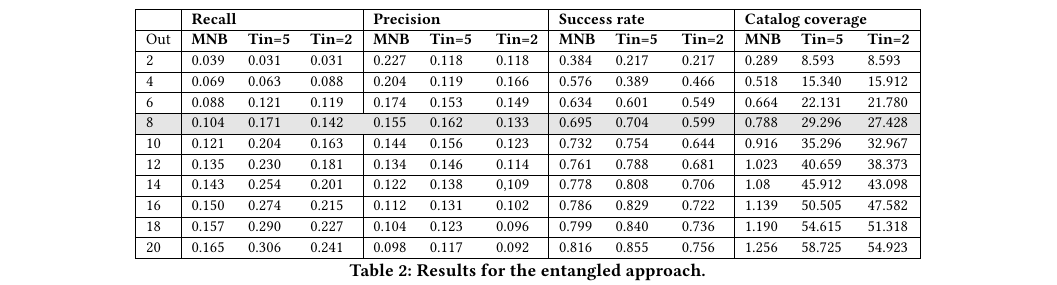
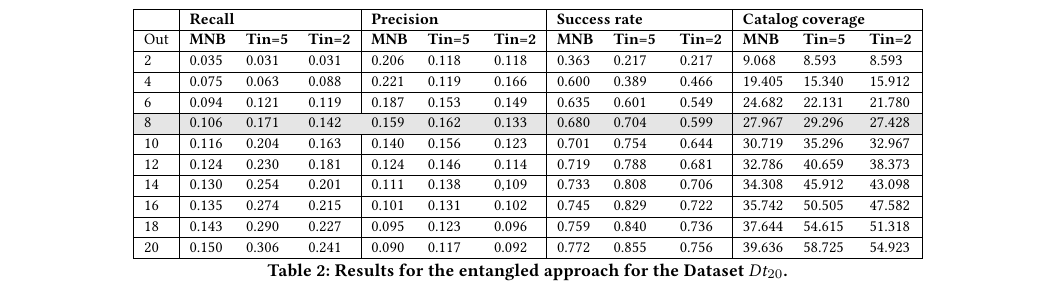
Before and after one commit to MDEGroup/ESEM2020, a LaTeX paper (ESEM2020.tex, which reads src/ExperimentalResults.tex): part of page 9 of 10, cut so that both start at the same text. Compiled offline with XeLaTeX.

Commit message:
add new results

```diff
--- a/src/ExperimentalResults.tex
+++ b/src/ExperimentalResults.tex
@@ -65,25 +65,34 @@ For experiment purposes, we variate the number of recommendation items as well a
 		& \multicolumn{3}{l|}{\textbf{Recall}} & \multicolumn{3}{l|}{\textbf{Precision}} & \multicolumn{3}{l|}{\textbf{Success rate}} & \multicolumn{3}{l|}{ \textbf{Catalog coverage}} \\ \hline
 		Out  & \textbf{MNB}     & \textbf{Tin=5}   & \textbf{Tin=2}  & \textbf{MNB}      & \textbf{Tin=5 }   & \textbf{Tin=2}   & \textbf{MNB}       & \textbf{Tin=5 }   & \textbf{Tin=2}    & \textbf{MNB}        & \textbf{Tin=5 }     & \textbf{Tin=2}      \\ \hline
 		%1  & 0,018   & 0,018   & 0,018  & 0,138    & 0,138    & 0,138   & 0,136     & 0,136    & 0,136    & 10.769     & 4.835      & 4.835      \\ \hline
-		2  & 0.039   & 0.031   & 0.031  & 0.227    & 0.118    & 0.118   & 0.384     & 0.217    & 0.217    & 0.289     & 8.593      & 8.593      \\ \hline
+		2  & 0.035   & 0.031   & 0.031  & 0.206    & 0.118    & 0.118   & 0.363     & 0.217    & 0.217    & 9.068     & 8.593      & 8.593      \\ \hline
 		%3  & 0,047   & 0,047   & 0,060  & 0,118    & 0,118    & 0,151   & 0,301     & 0,301    & 0,367    & 19.780     & 12.483     & 12.571     \\ \hline
-		4  & 0.069   & 0.063   & 0.088  & 0.204   & 0.119    & 0.166   & 0.576     & 0.389    & 0.466    & 0.518     & 15.340     & 15.912     \\ \hline
+		4  & 0.075   & 0.063   & 0.088  & 0.221   & 0.119    & 0.166   &  0.600     & 0.389    & 0.466    & 19.405     & 15.340     & 15.912     \\ \hline
 		%5  & 0,081   & 0,081   & 0,104  & 0,124    & 0,124    & 0,157   & 0,476     & 0,476    & 0,508    & 25.494     & 18.307     & 19.054     \\ \hline
-		6  & 0.088   & 0.121   & 0.119  & 0.174    & 0.153    & 0.149   & 0.634     & 0.601    & 0.549    & 0.664     & 22.131     & 21.780     \\ \hline
+		6  & 0.094   & 0.121   & 0.119  & 0.187    & 0.153    & 0.149   & 0.635    & 0.601    & 0.549    &  24.682     & 22.131     & 21.780     \\ \hline
 		%7  & 0,112   & 0,149   & 0,131  & 0,121    & 0,161    & 0,140   & 0,605     & 0,668    & 0,574    & 28.791     & 25.912     & 24.681     \\ \hline
 		\rowcolor{Gray}
-		8  & 0.104   & 0.171   & 0.142  & 0.155   & 0.162    & 0.133   &  0.695     & 0.704    & 0.599    & 0.788     & 29.296     & 27.428     \\ \hline
+		8  & 0.106   & 0.171   & 0.142  & 0.159  & 0.162    & 0.133   &  0.680     & 0.704    & 0.599    & 27.967     & 29.296     & 27.428     \\ \hline
 		%9  & 0,135   & 0,189   & 0,153  & 0,115    & 0,160    & 0,128   & 0,678     & 0,734    & 0,623    & 29.230     & 32.417     & 30.307     \\ \hline
-		10 & 0.121   & 0.204   & 0.163  & 0.144    & 0.156    & 0.123   & 0.732     & 0.754    & 0.644    & 0.916     & 35.296     & 32.967     \\ \hline
-		12 & 0.135   & 0.230   & 0.181  & 0.134    & 0.146    &  0.114   & 0.761     & 0.788    & 0.681    & 1.023     & 40.659     & 38.373     \\ \hline
-		14 & 0.143   & 0.254   & 0.201  & 0.122    & 0.138    & 0,109   &  0.778     & 0.808    & 0.706    & 1.08     & 45.912     & 43.098     \\ \hline
-		16 & 0.150   & 0.274   & 0.215  &  0.112    & 0.131    & 0.102   & 0.786    & 0.829    & 0.722    & 1.139     & 50.505     & 47.582     \\ \hline
-		18 & 0.157   & 0.290   & 0.227  & 0.104   & 0.123    & 0.096   & 0.799     & 0.840    & 0.736    & 1.190     & 54.615     & 51.318     \\ \hline
-		20 & 0.165   & 0.306   & 0.241  & 0.098    & 0.117    & 0.092   & 0.816     & 0.855    & 0.756    & 1.256     & 58.725     & 54.923    \\ \hline
+		10 & 0.116   & 0.204   & 0.163  & 0.140    & 0.156    & 0.123   & 0.701     & 0.754    & 0.644    & 30.719     & 35.296     & 32.967     \\ \hline
+		12 & 0.124   & 0.230   & 0.181  & 0.124    & 0.146    &  0.114   & 0.719     & 0.788    & 0.681    & 32.786     & 40.659     & 38.373     \\ \hline
+		14 & 0.130   & 0.254   & 0.201  & 0.111    & 0.138    & 0,109   &  0.733     & 0.808    & 0.706    & 34.308     & 45.912     & 43.098     \\ \hline
+		16 & 0.135   & 0.274   & 0.215  &  0.101    & 0.131    & 0.102   & 0.745    & 0.829    & 0.722    & 35.742     & 50.505     & 47.582     \\ \hline
+		18 & 0.143   & 0.290   & 0.227  & 0.095   & 0.123    & 0.096   & 0.759     & 0.840    & 0.736    & 37.644     & 54.615     & 51.318     \\ \hline
+		20 & 0.150   & 0.306   & 0.241  & 0.090    & 0.117    & 0.092   & 0.772     & 0.855    & 0.756    & 39.636    & 58.725     & 54.923    \\ \hline
 	\end{tabular}
-\caption{Results for the entangled approach.}
+\caption{Results for the entangled approach for the Dataset $Dt_{20}$.}
 \label{tab:combined}
 \end{table*}
+
+
+
+
+
+
+
+
+
 
 
 
```
Also changed, not shown: ESEM2020.pdf.
